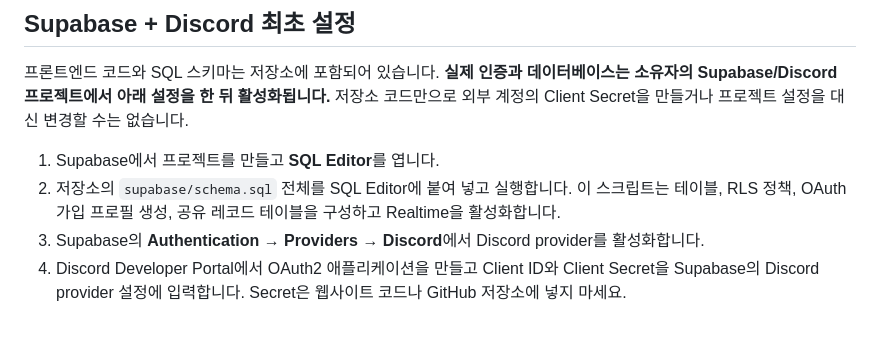
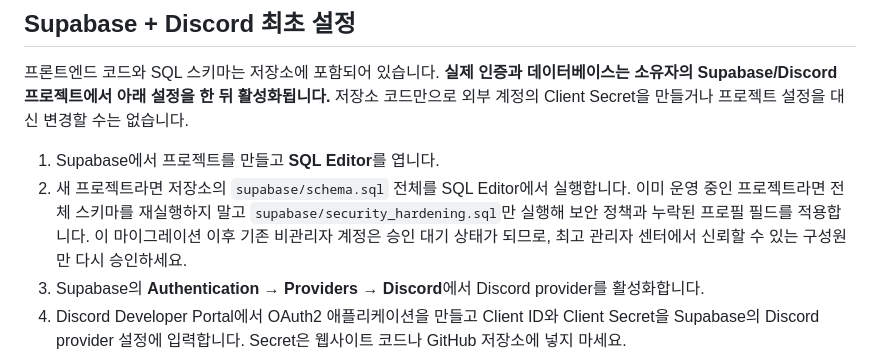
Before and after one commit to ak54656867/police-rp-intranet, a Markdown page: README.md, the part around the change. Drawn GitHub-style; blank space fills up the shorter version.

Commit message:
Document safe security migration procedure

```diff
--- a/README.md
+++ b/README.md
@@ -11,7 +11,7 @@ https://ak54656867.github.io/police-rp-intranet/
 프론트엔드 코드와 SQL 스키마는 저장소에 포함되어 있습니다. **실제 인증과 데이터베이스는 소유자의 Supabase/Discord 프로젝트에서 아래 설정을 한 뒤 활성화됩니다.** 저장소 코드만으로 외부 계정의 Client Secret을 만들거나 프로젝트 설정을 대신 변경할 수는 없습니다.
 
 1. Supabase에서 프로젝트를 만들고 **SQL Editor**를 엽니다.
-2. 저장소의 `supabase/schema.sql` 전체를 SQL Editor에 붙여 넣고 실행합니다. 이 스크립트는 테이블, RLS 정책, OAuth 가입 프로필 생성, 공유 레코드 테이블을 구성하고 Realtime을 활성화합니다.
+2. 새 프로젝트라면 저장소의 `supabase/schema.sql` 전체를 SQL Editor에서 실행합니다. 이미 운영 중인 프로젝트라면 전체 스키마를 재실행하지 말고 `supabase/security_hardening.sql`만 실행해 보안 정책과 누락된 프로필 필드를 적용합니다. 이 마이그레이션 이후 기존 비관리자 계정은 승인 대기 상태가 되므로, 최고 관리자 센터에서 신뢰할 수 있는 구성원만 다시 승인하세요.
 3. Supabase의 **Authentication → Providers → Discord**에서 Discord provider를 활성화합니다.
 4. Discord Developer Portal에서 OAuth2 애플리케이션을 만들고 Client ID와 Client Secret을 Supabase의 Discord provider 설정에 입력합니다. Secret은 웹사이트 코드나 GitHub 저장소에 넣지 마세요.
 5. Supabase **Authentication → URL Configuration**에서 Site URL을 `https://ak54656867.github.io`로 설정하고 Redirect URLs에 `https://ak54656867.github.io/police-rp-intranet/`를 추가합니다. Discord Developer Portal의 OAuth2 Redirect URL에는 Supabase가 표시하는 callback URL을 입력합니다(일반적으로 `https://<project-ref>.supabase.co/auth/v1/callback`).
```
